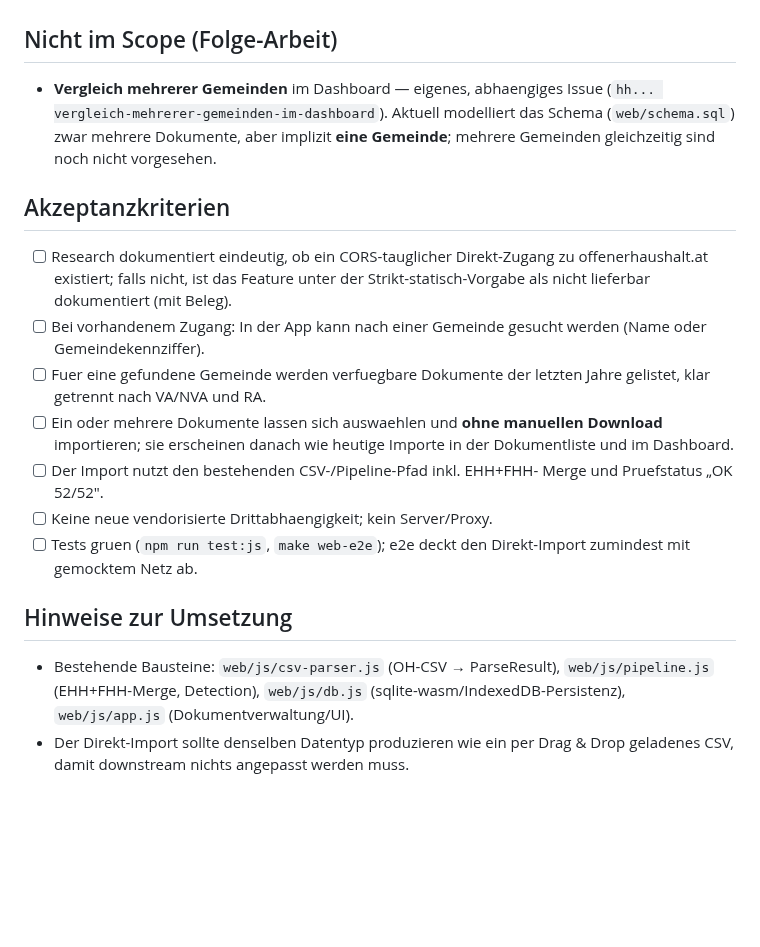
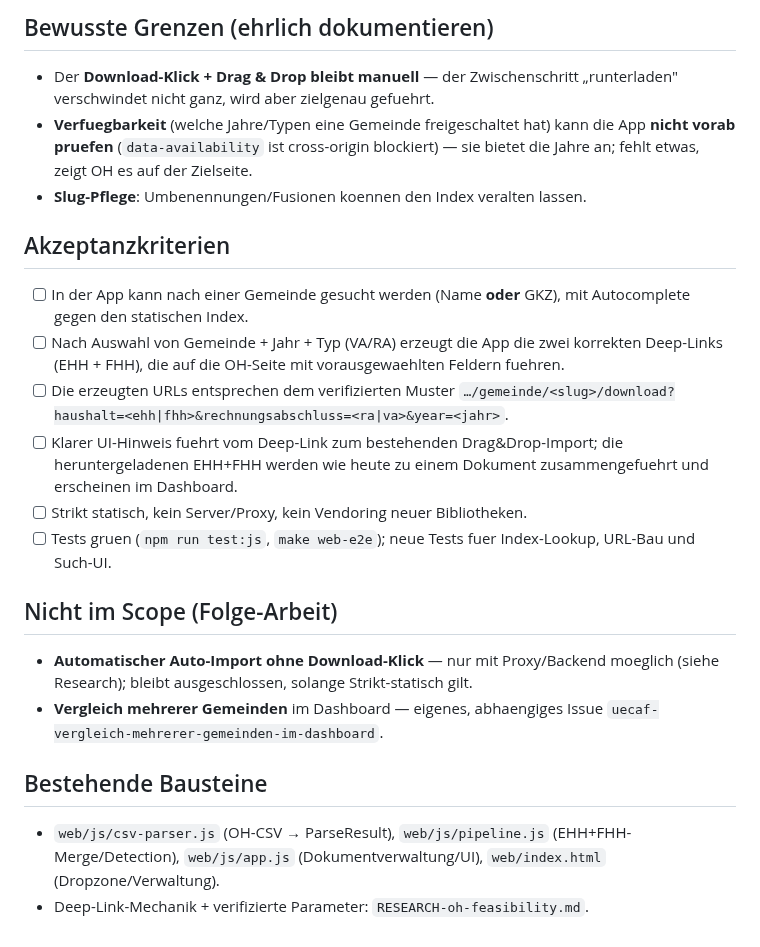
Before and after one commit to GrueneAT/gemeindefinanzen, a Markdown page: .issues/h3ukx-dokumente-direkt-von-offener-haushalt-importieren/ISSUE.md, the part around one of its changes. Drawn GitHub-style; blank space fills up the shorter version.

Commit message:
docs(issues): Findings einarbeiten, Pivot auf Deep-Link als Scope

```diff
--- a/.issues/h3ukx-dokumente-direkt-von-offener-haushalt-importieren/ISSUE.md
+++ b/.issues/h3ukx-dokumente-direkt-von-offener-haushalt-importieren/ISSUE.md
@@ -93,33 +84,39 @@ Datenstaende, die das Repo aufblaehen.
+## Bewusste Grenzen (ehrlich dokumentieren)
+
+- Der **Download-Klick + Drag & Drop bleibt manuell** — der Zwischenschritt
+  „runterladen" verschwindet nicht ganz, wird aber zielgenau gefuehrt.
+- **Verfuegbarkeit** (welche Jahre/Typen eine Gemeinde freigeschaltet hat) kann
+  die App **nicht vorab pruefen** (`data-availability` ist cross-origin
+  blockiert) — sie bietet die Jahre an; fehlt etwas, zeigt OH es auf der
+  Zielseite.
+- **Slug-Pflege**: Umbenennungen/Fusionen koennen den Index veralten lassen.
+
+## Akzeptanzkriterien
+
+- [ ] In der App kann nach einer Gemeinde gesucht werden (Name **oder** GKZ),
+      mit Autocomplete gegen den statischen Index.
+- [ ] Nach Auswahl von Gemeinde + Jahr + Typ (VA/RA) erzeugt die App die zwei
+      korrekten Deep-Links (EHH + FHH), die auf die OH-Seite mit
+      vorausgewaehlten Feldern fuehren.
+- [ ] Die erzeugten URLs entsprechen dem verifizierten Muster
+      `…/gemeinde/<slug>/download?haushalt=<ehh|fhh>&rechnungsabschluss=<ra|va>&year=<jahr>`.
+- [ ] Klarer UI-Hinweis fuehrt vom Deep-Link zum bestehenden Drag&Drop-Import;
+      die heruntergeladenen EHH+FHH werden wie heute zu einem Dokument
+      zusammengefuehrt und erscheinen im Dashboard.
+- [ ] Strikt statisch, kein Server/Proxy, kein Vendoring neuer Bibliotheken.
+- [ ] Tests gruen (`npm run test:js`, `make web-e2e`); neue Tests fuer
+      Index-Lookup, URL-Bau und Such-UI.
 
 ## Nicht im Scope (Folge-Arbeit)
 
+- **Automatischer Auto-Import ohne Download-Klick** — nur mit Proxy/Backend
+  moeglich (siehe Research); bleibt ausgeschlossen, solange Strikt-statisch gilt.
 - **Vergleich mehrerer Gemeinden** im Dashboard — eigenes, abhaengiges Issue
-  (`hh... vergleich-mehrerer-gemeinden-im-dashboard`). Aktuell modelliert das
-  Schema (`web/schema.sql`) zwar mehrere Dokumente, aber implizit **eine
-  Gemeinde**; mehrere Gemeinden gleichzeitig sind noch nicht vorgesehen.
+  `uecaf-vergleich-mehrerer-gemeinden-im-dashboard`.
 
-## Akzeptanzkriterien
+## Bestehende Bausteine
 
-- [ ] Research dokumentiert eindeutig, ob ein CORS-tauglicher Direkt-Zugang zu
-      offenerhaushalt.at existiert; falls nicht, ist das Feature unter der
-      Strikt-statisch-Vorgabe als nicht lieferbar dokumentiert (mit Beleg).
-- [ ] Bei vorhandenem Zugang: In der App kann nach einer Gemeinde gesucht
-      werden (Name oder Gemeindekennziffer).
-- [ ] Fuer eine gefundene Gemeinde werden verfuegbare Dokumente der letzten
-      Jahre gelistet, klar getrennt nach VA/NVA und RA.
-- [ ] Ein oder mehrere Dokumente lassen sich auswaehlen und **ohne manuellen
-      Download** importieren; sie erscheinen danach wie heutige Importe in der
-      Dokumentliste und im Dashboard.
-- [ ] Der Import nutzt den bestehenden CSV-/Pipeline-Pfad inkl. EHH+FHH-
-      Merge und Pruefstatus „OK 52/52".
-- [ ] Keine neue vendorisierte Drittabhaengigkeit; kein Server/Proxy.
-- [ ] Tests gruen (`npm run test:js`, `make web-e2e`); e2e deckt den
-      Direkt-Import zumindest mit gemocktem Netz ab.
-
-## Hinweise zur Umsetzung
-
-- Bestehende Bausteine: `web/js/csv-parser.js` (OH-CSV → ParseResult),
-  `web/js/pipeline.js` (EHH+FHH-Merge, Detection), `web/js/db.js`
-  (sqlite-wasm/IndexedDB-Persistenz), `web/js/app.js` (Dokumentverwaltung/UI).
-- Der Direkt-Import sollte denselben Datentyp produzieren wie ein per Drag &
-  Drop geladenes CSV, damit downstream nichts angepasst werden muss.
+- `web/js/csv-parser.js` (OH-CSV → ParseResult), `web/js/pipeline.js`
+  (EHH+FHH-Merge/Detection), `web/js/app.js` (Dokumentverwaltung/UI),
+  `web/index.html` (Dropzone/Verwaltung).
+- Deep-Link-Mechanik + verifizierte Parameter: `RESEARCH-oh-feasibility.md`.
```
Also changed, not shown: other parts of .issues/h3ukx-dokumente-direkt-von-offener-haushalt-importieren/ISSUE.md (+54 -63 lines).
